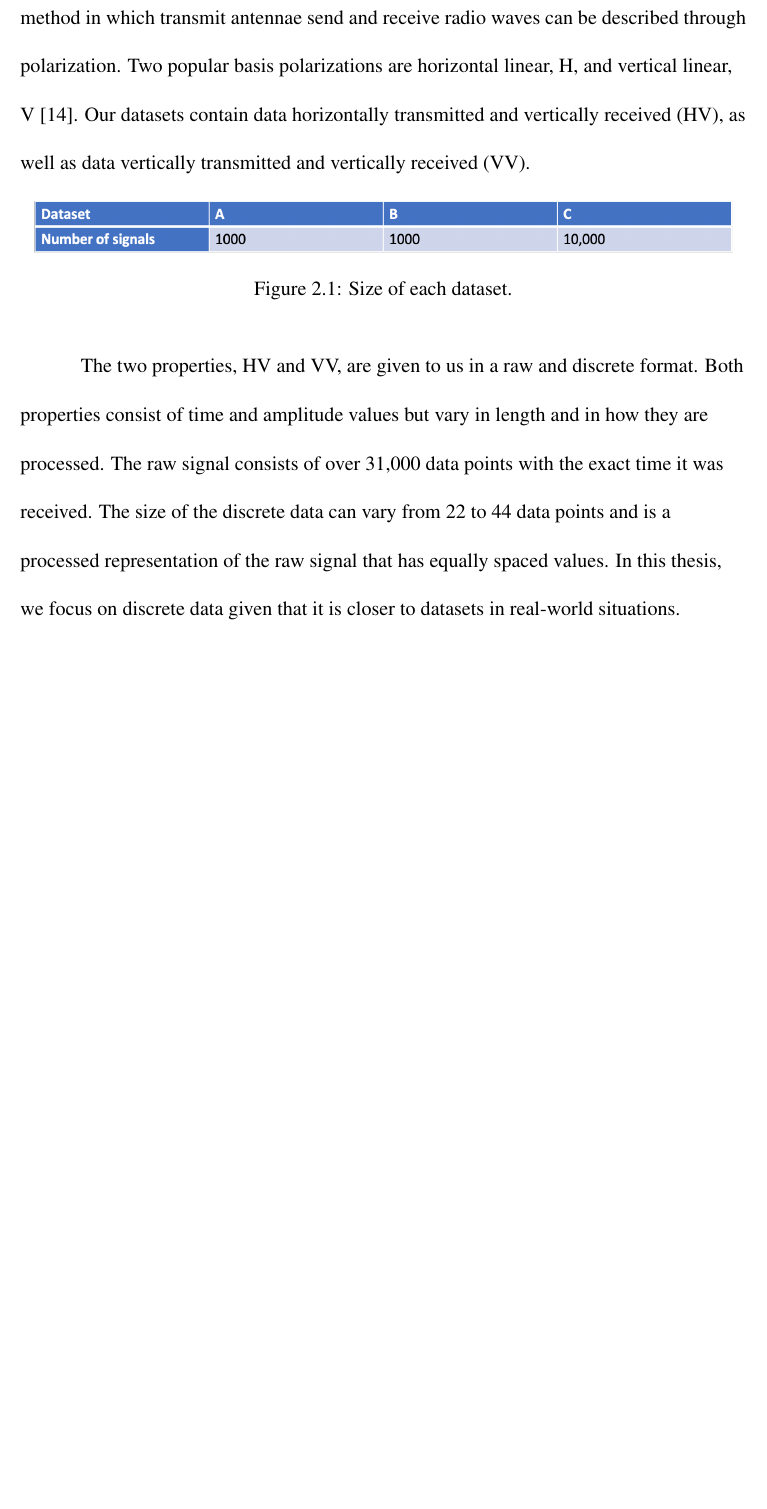
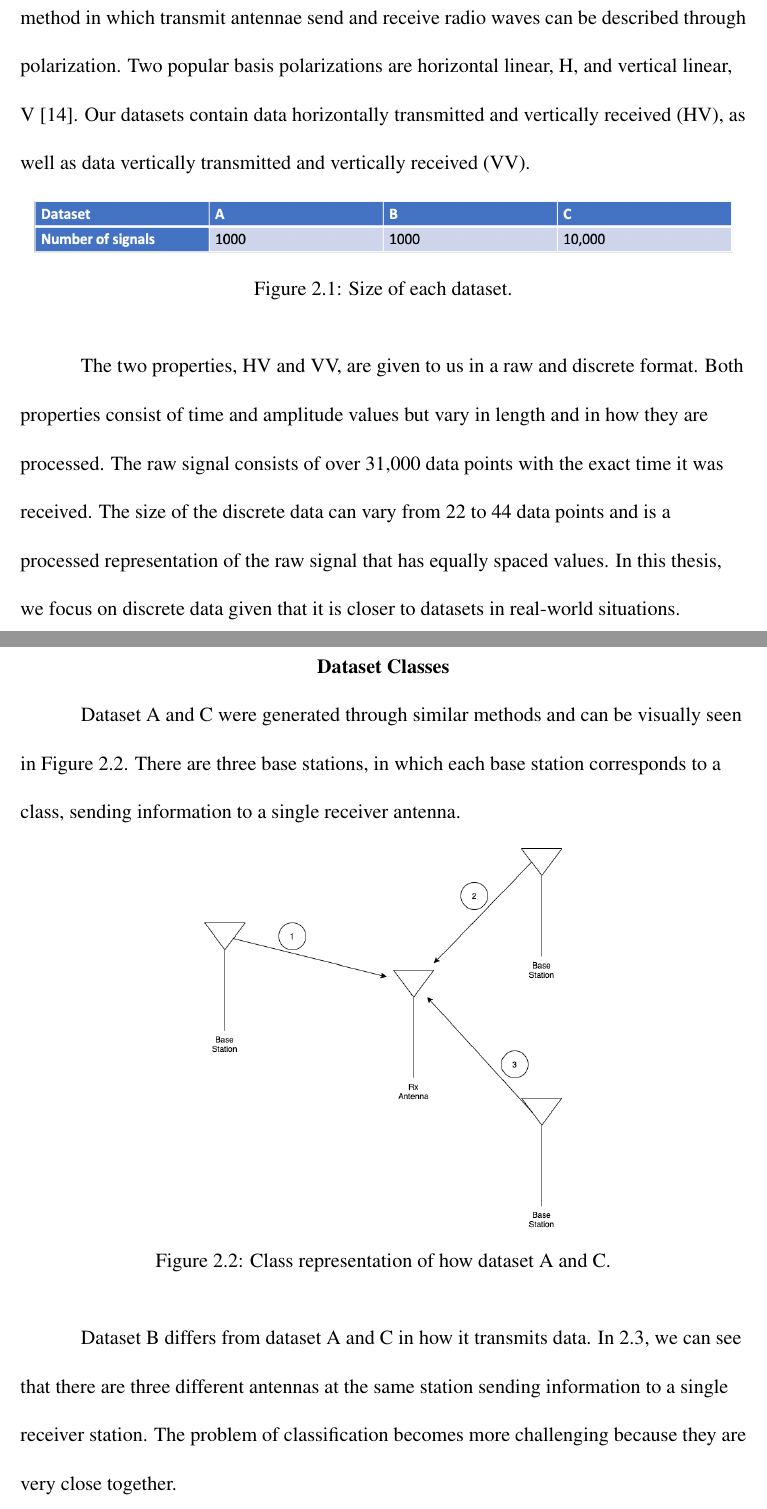
Before and after one commit to rubenrosales/hybrid_model, a LaTeX thesis (paper/main.tex): part of page 8 of 61 before the commit and two parts of pages 8 and 9 of 63 after it, the two joined at a grey line, cut so that both start at the same text, the shorter picture padded with empty space. Compiled offline with pdfLaTeX.

Commit message:
added information about classes

```diff
--- a/paper/main.tex
+++ b/paper/main.tex
@@ -135,7 +135,22 @@ We analyzed our model on three radio signal datasets, which we will refer to as
       \includegraphics[scale=0.5]{../media/dataset_info.png}
    \end{center}
    \caption{Size of each dataset.}
-   \label{fig:stft_example}
+   \label{fig:dataset_info}
 \end{figure}
 
 The two properties, HV and VV, are given to us in a raw and discrete format. Both properties consist of time and amplitude values but vary in length and in how they are processed. The raw signal consists of over 31,000 data points with the exact time it was received. The size of the discrete data can vary from 22 to 44 data points and is a processed representation of the raw signal that has equally spaced values. In this thesis, we focus on discrete data given that it is closer to datasets in real-world situations.
+
+\section{Dataset Classes}
+
+Dataset A and C were generated through similar methods and can be visually seen in Figure \ref{fig:dataset_ac}. There are three base stations, in which each base station corresponds to a class, sending information to a single receiver antenna.
+
+
+\begin{figure}[h!]
+   \begin{center}
+      \includegraphics[scale=0.4]{../media/dataset_ac.png}
+   \end{center}
+   \caption{Class representation of how dataset A and C.}
+   \label{fig:dataset_ac}
+\end{figure}
+
+Dataset B differs from dataset A and C in how it transmits data. In \ref{fig:dataset_b}, we can see that there are three different antennas at the same station sending information to a single receiver station. The problem of classification becomes more challenging because they are very close together.
```
Also changed, not shown: media/dataset_ac.png (added), media/dataset_b.png (added), paper/main.pdf, paper/main.tex (11 more changed lines), 9 other files.
